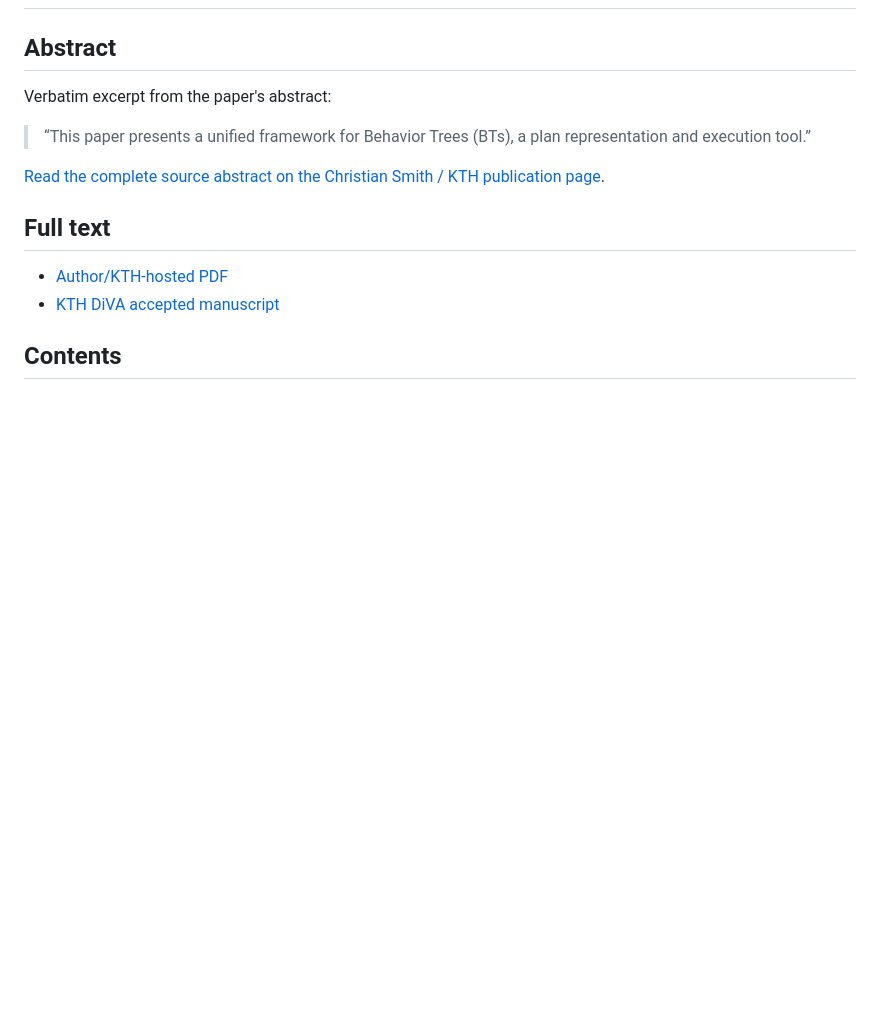
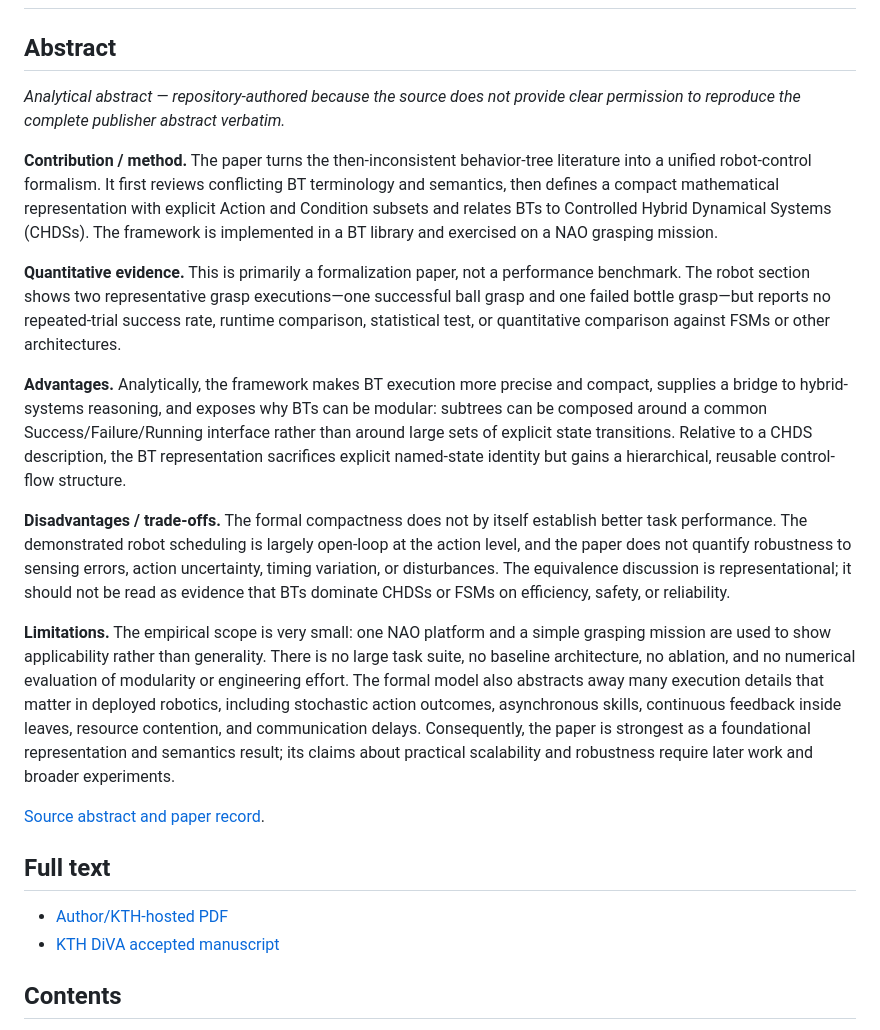
Before and after one commit to nobel-ai-tests/behavior-trees-autonomy, a Markdown page: papers/marzinotto-et-al-2014-unified-bt-framework.md, the part around the change. Drawn GitHub-style; blank space fills up the shorter version.

Commit message:
Add analytical abstract for Marzinotto 2014

```diff
--- a/papers/marzinotto-et-al-2014-unified-bt-framework.md
+++ b/papers/marzinotto-et-al-2014-unified-bt-framework.md
@@ -2,11 +2,19 @@
 
 ## Abstract
 
-Verbatim excerpt from the paper's abstract:
+*Analytical abstract — repository-authored because the source does not provide clear permission to reproduce the complete publisher abstract verbatim.*
 
-> “This paper presents a unified framework for Behavior Trees (BTs), a plan representation and execution tool.”
+**Contribution / method.** The paper turns the then-inconsistent behavior-tree literature into a unified robot-control formalism. It first reviews conflicting BT terminology and semantics, then defines a compact mathematical representation with explicit Action and Condition subsets and relates BTs to Controlled Hybrid Dynamical Systems (CHDSs). The framework is implemented in a BT library and exercised on a NAO grasping mission.
 
-[Read the complete source abstract on the Christian Smith / KTH publication page](https://www.csc.kth.se/~ccs/Publications/icra14b.html).
+**Quantitative evidence.** This is primarily a formalization paper, not a performance benchmark. The robot section shows two representative grasp executions—one successful ball grasp and one failed bottle grasp—but reports no repeated-trial success rate, runtime comparison, statistical test, or quantitative comparison against FSMs or other architectures.
+
+**Advantages.** Analytically, the framework makes BT execution more precise and compact, supplies a bridge to hybrid-systems reasoning, and exposes why BTs can be modular: subtrees can be composed around a common Success/Failure/Running interface rather than around large sets of explicit state transitions. Relative to a CHDS description, the BT representation sacrifices explicit named-state identity but gains a hierarchical, reusable control-flow structure.
+
+**Disadvantages / trade-offs.** The formal compactness does not by itself establish better task performance. The demonstrated robot scheduling is largely open-loop at the action level, and the paper does not quantify robustness to sensing errors, action uncertainty, timing variation, or disturbances. The equivalence discussion is representational; it should not be read as evidence that BTs dominate CHDSs or FSMs on efficiency, safety, or reliability.
+
+**Limitations.** The empirical scope is very small: one NAO platform and a simple grasping mission are used to show applicability rather than generality. There is no large task suite, no baseline architecture, no ablation, and no numerical evaluation of modularity or engineering effort. The formal model also abstracts away many execution details that matter in deployed robotics, including stochastic action outcomes, asynchronous skills, continuous feedback inside leaves, resource contention, and communication delays. Consequently, the paper is strongest as a foundational representation and semantics result; its claims about practical scalability and robustness require later work and broader experiments.
+
+[Source abstract and paper record](https://www.csc.kth.se/~ccs/Publications/icra14b.html).
 
 ## Full text
 
```
